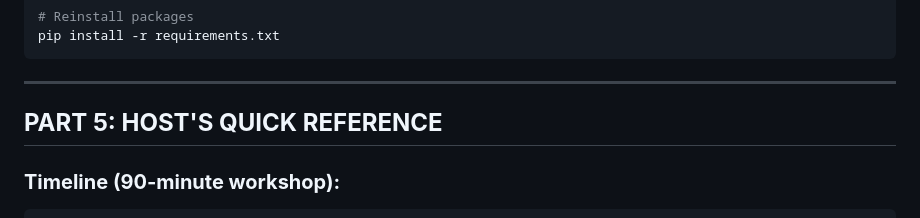
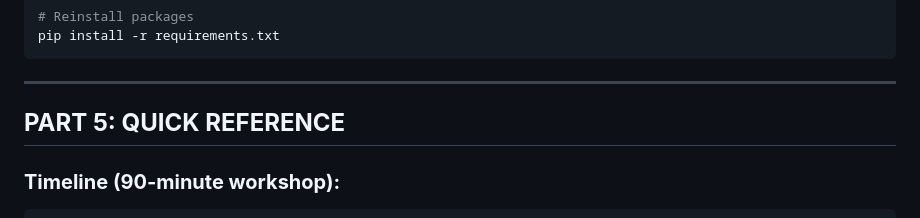
Before and after one commit to Shubham-murar/handover_workshopdemo, a Markdown page: readme.md, the part around the change. GitHub-like rendering.

````diff
--- a/readme.md
+++ b/readme.md
@@ -551,7 +551,7 @@ pip install -r requirements.txt
 
 ---
 
-## **PART 5: HOST'S QUICK REFERENCE**
+## **PART 5: QUICK REFERENCE**
 
 ### **Timeline (90-minute workshop):**
 ```
````
